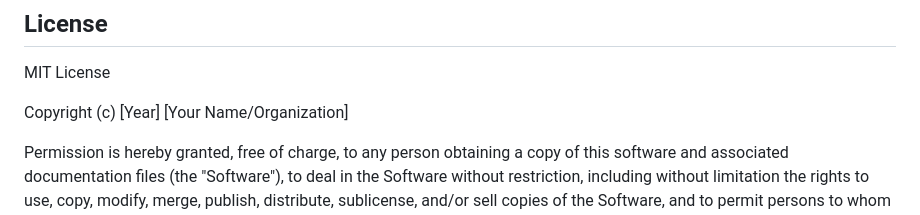
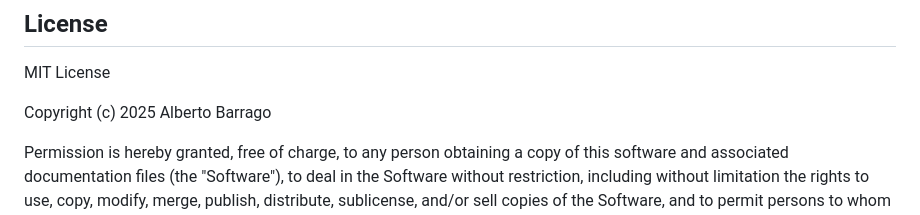
Before and after one commit to AlbertoBarrago/doc-piloot, a Markdown page: README.md, the part around the change. Rendered like a GitHub page.

```diff
--- a/README.md
+++ b/README.md
@@ -96,7 +96,7 @@ We welcome contributions to Doc-Pilot!  Please follow these guidelines:
 
 MIT License
 
-Copyright (c) [Year] [Your Name/Organization]
+Copyright (c) 2025 Alberto Barrago
 
 Permission is hereby granted, free of charge, to any person obtaining a copy
 of this software and associated documentation files (the "Software"), to deal
```
